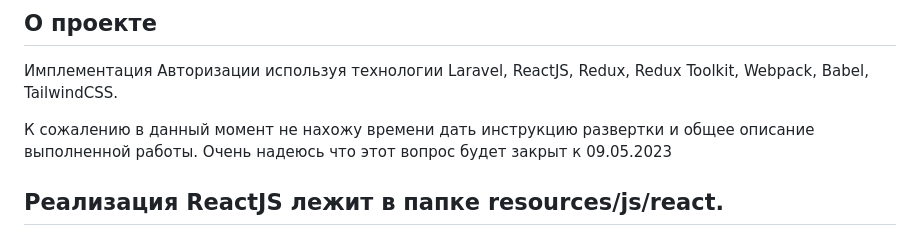
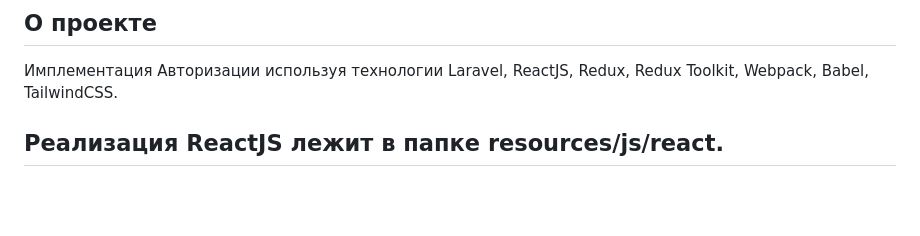
Before and after one commit to arstoktarov/polis-test, a Markdown page: README.md, the part around the change. GitHub-like rendering; blank space fills up the shorter version.

```diff
--- a/README.md
+++ b/README.md
@@ -10,8 +10,6 @@
 ## О проекте
 
 Имплементация Авторизации используя технологии Laravel, ReactJS, Redux, Redux Toolkit, Webpack, Babel, TailwindCSS.
-
-К сожалению в данный момент не нахожу времени дать инструкцию развертки и общее описание выполненной работы. Очень надеюсь что этот вопрос будет закрыт к 09.05.2023
 
 ## Реализация ReactJS лежит в папке resources/js/react.
 
```
